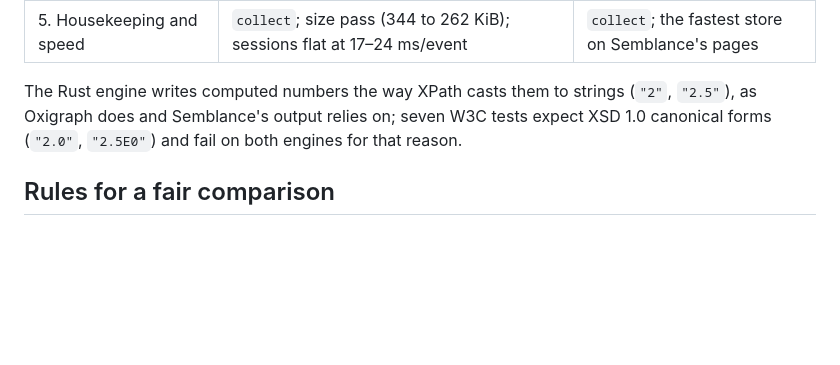
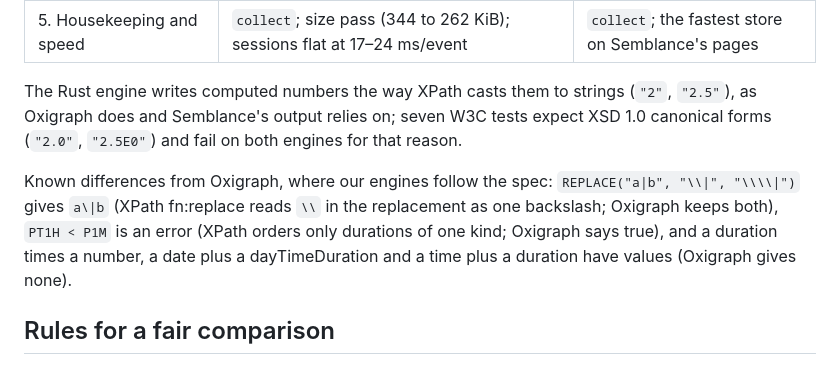
Before and after one commit to inferal-oss/semblance, a Markdown page: rdf-engine/README.md, the part around the change. Drawn GitHub-style; blank space fills up the shorter version.

Commit message:
rdf-engine README: where our engines and Oxigraph differ, and why
Co-Authored-By: Claude Opus 5.5 <noreply@anthropic.com>

```diff
--- a/rdf-engine/README.md
+++ b/rdf-engine/README.md
@@ -76,6 +76,13 @@ The Rust engine writes computed numbers the way XPath casts them to strings
 W3C tests expect XSD 1.0 canonical forms (`"2.0"`, `"2.5E0"`) and fail on
 both engines for that reason.
 
+Known differences from Oxigraph, where our engines follow the spec:
+`REPLACE("a|b", "\\|", "\\\\|")` gives `a\|b` (XPath fn:replace reads `\\` in
+the replacement as one backslash; Oxigraph keeps both), `PT1H < P1M` is an
+error (XPath orders only durations of one kind; Oxigraph says true), and a
+duration times a number, a date plus a dayTimeDuration and a time plus a
+duration have values (Oxigraph gives none).
+
 ## Rules for a fair comparison
 
 - Same ABI, same host, same tests. No code is shared between the engines.
```
